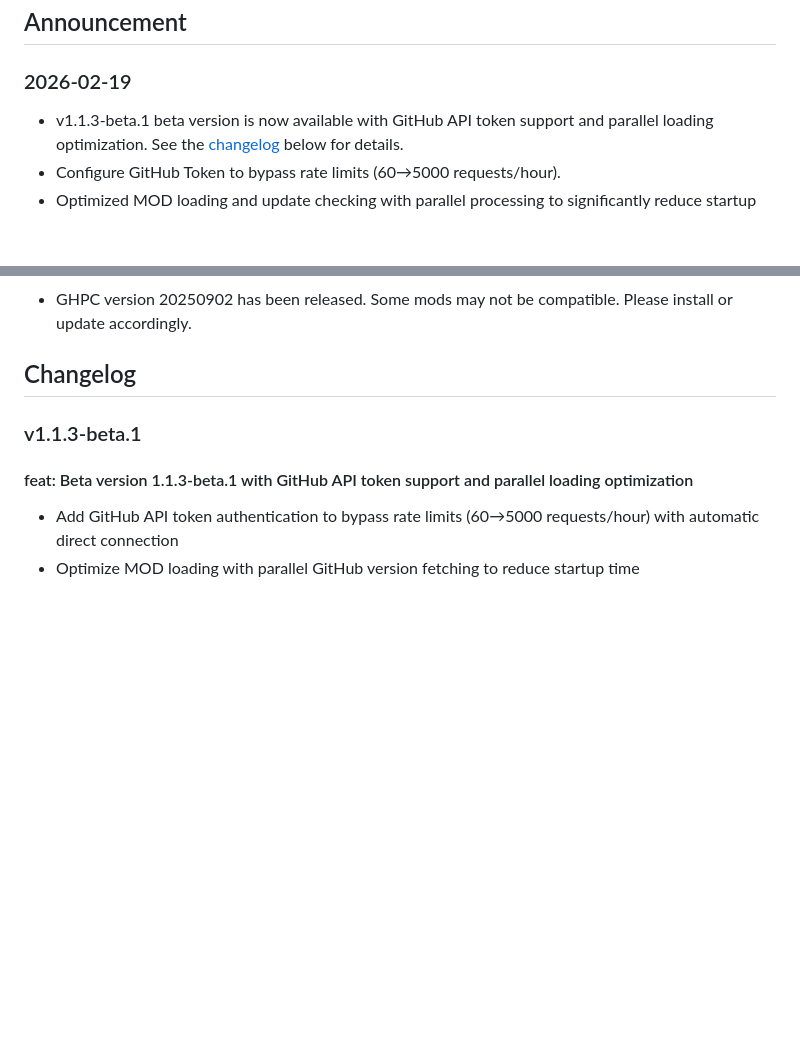
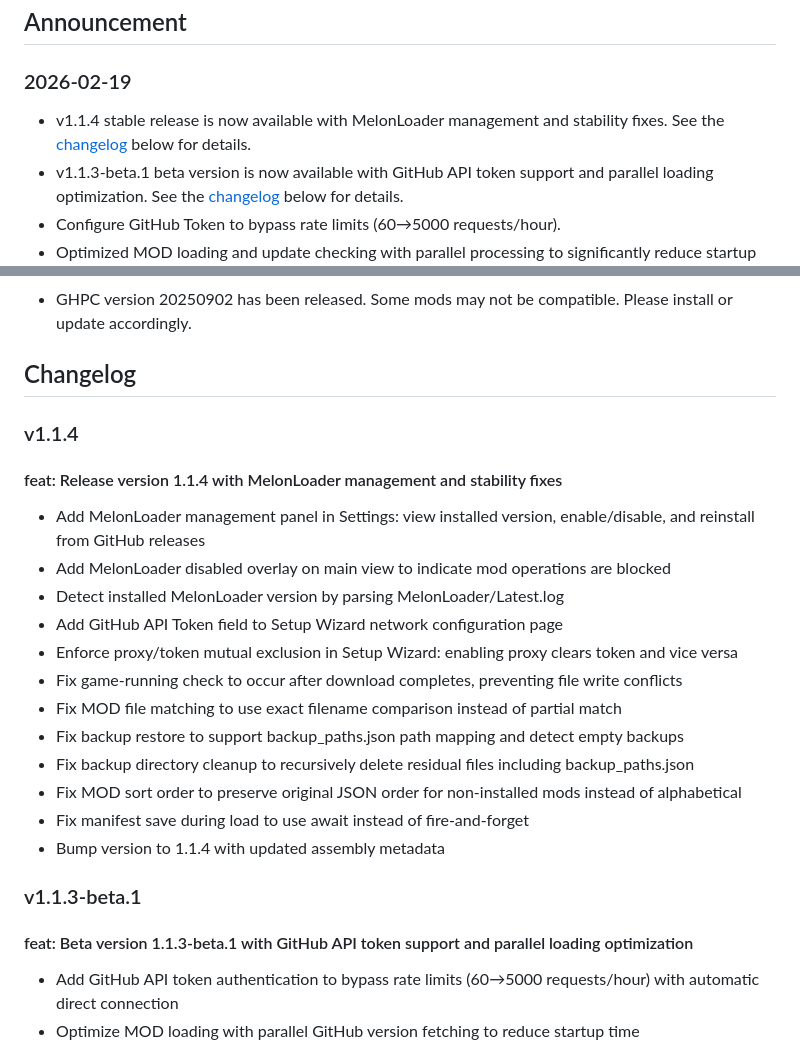
Before and after one commit to RoyZ-iwnl/GHPC-Mod-Manager-Web, a Markdown page: announce/en-US.md, 2 parts joined by grey strips. Rendered like a GitHub page; blank space fills up the shorter version.

```diff
--- a/announce/en-US.md
+++ b/announce/en-US.md
@@ -4,6 +4,7 @@
 
 ### 2026-02-19
 
+- v1.1.4 stable release is now available with MelonLoader management and stability fixes. See the [changelog](#v114) below for details.
 - v1.1.3-beta.1 beta version is now available with GitHub API token support and parallel loading optimization. See the [changelog](#v113-beta1) below for details.
 - Configure GitHub Token to bypass rate limits (60→5000 requests/hour).
 - Optimized MOD loading and update checking with parallel processing to significantly reduce startup time.
@@ -56,6 +57,22 @@
 - GHPC version 20250902 has been released. Some mods may not be compatible. Please install or update accordingly.
 
 ## Changelog
+
+### v1.1.4
+
+#### feat: Release version 1.1.4 with MelonLoader management and stability fixes
+  - Add MelonLoader management panel in Settings: view installed version, enable/disable, and reinstall from GitHub releases
+  - Add MelonLoader disabled overlay on main view to indicate mod operations are blocked
+  - Detect installed MelonLoader version by parsing MelonLoader/Latest.log
+  - Add GitHub API Token field to Setup Wizard network configuration page
+  - Enforce proxy/token mutual exclusion in Setup Wizard: enabling proxy clears token and vice versa
+  - Fix game-running check to occur after download completes, preventing file write conflicts
+  - Fix MOD file matching to use exact filename comparison instead of partial match
+  - Fix backup restore to support backup_paths.json path mapping and detect empty backups
+  - Fix backup directory cleanup to recursively delete residual files including backup_paths.json
+  - Fix MOD sort order to preserve original JSON order for non-installed mods instead of alphabetical
+  - Fix manifest save during load to use await instead of fire-and-forget
+  - Bump version to 1.1.4 with updated assembly metadata
 
 ### v1.1.3-beta.1
 
```
Also changed, not shown: announce/zh-CN.md (+17 -0 lines).
